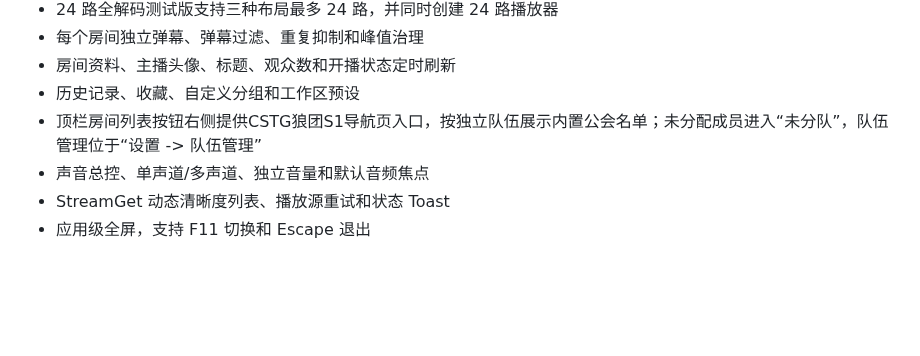
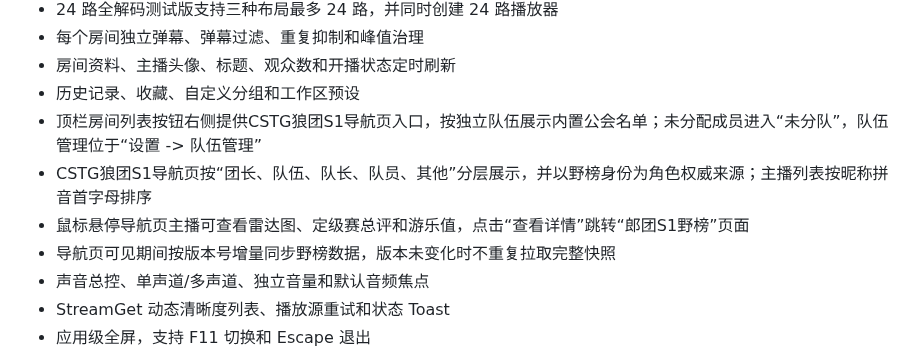
Before and after one commit to KevinTsoi2002/DouyuMonitor, a Markdown page: README.md, the part around one of its changes. Drawn GitHub-style; blank space fills up the shorter version.

```diff
--- a/README.md
+++ b/README.md
@@ -22,6 +36,9 @@ DouyuMonitor 是基于 Qt Quick/QML、C++ 和 libmpv 的 Windows x64 斗鱼多
 - 房间资料、主播头像、标题、观众数和开播状态定时刷新
 - 历史记录、收藏、自定义分组和工作区预设
 - 顶栏房间列表按钮右侧提供CSTG狼团S1导航页入口，按独立队伍展示内置公会名单；未分配成员进入“未分队”，队伍管理位于“设置 -> 队伍管理”
+- CSTG狼团S1导航页按“团长、队伍、队长、队员、其他”分层展示，并以野榜身份为角色权威来源；主播列表按昵称拼音首字母排序
+- 鼠标悬停导航页主播可查看雷达图、定级赛总评和游乐值，点击“查看详情”跳转“郎团S1野榜”页面
+- 导航页可见期间按版本号增量同步野榜数据，版本未变化时不重复拉取完整快照
 - 声音总控、单声道/多声道、独立音量和默认音频焦点
 - StreamGet 动态清晰度列表、播放源重试和状态 Toast
 - 应用级全屏，支持 F11 切换和 Escape 退出
```
Also changed, not shown: other parts of README.md (+28 -0 lines), docs/images/screenshot-multi-room.jpg (added), docs/images/screenshot-rank-page.jpg (added), docs/images/screenshot-room-sidebar.jpg (added), docs/images/screenshot-single-room.jpg (added), docs/images/screenshot-team-manager.jpg (added).
